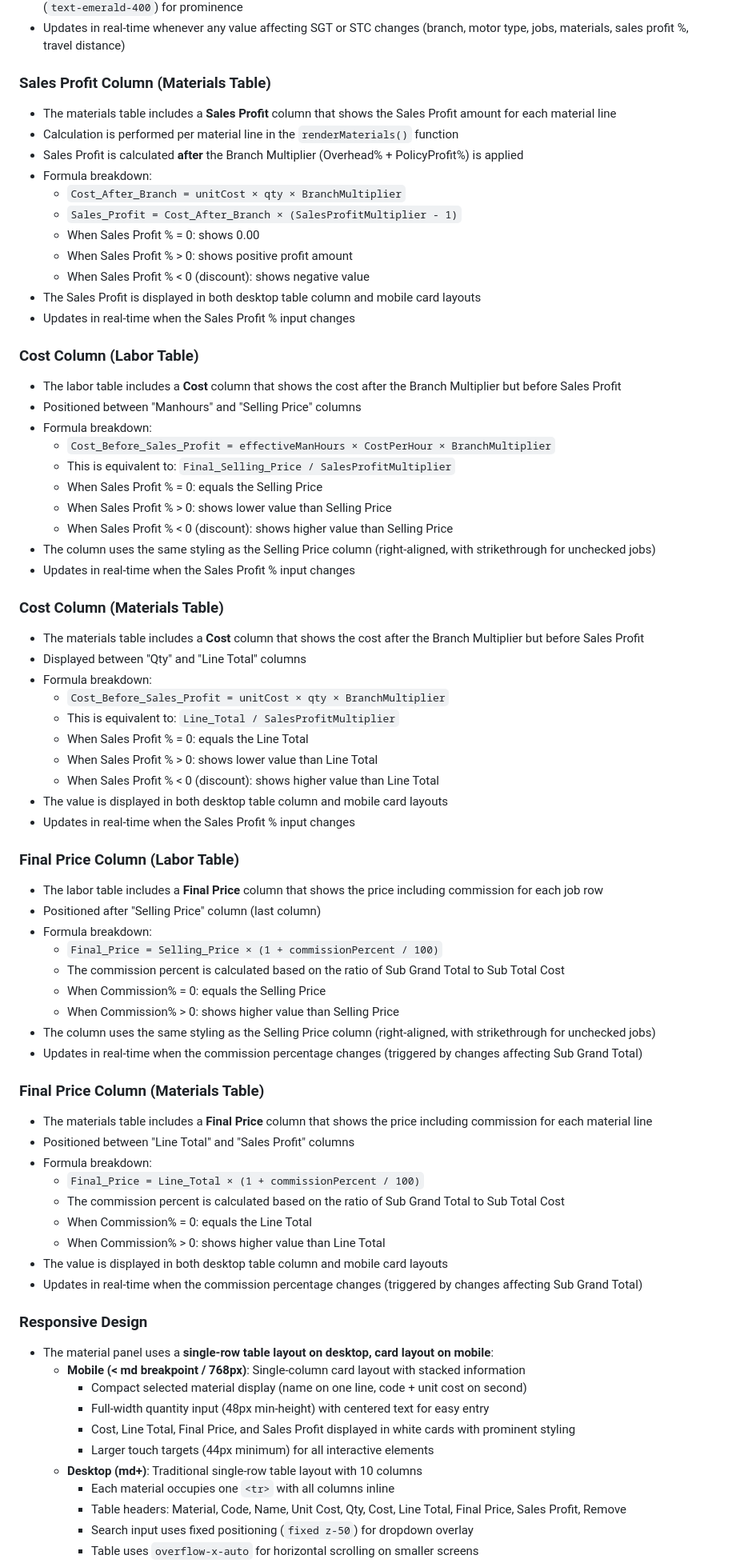
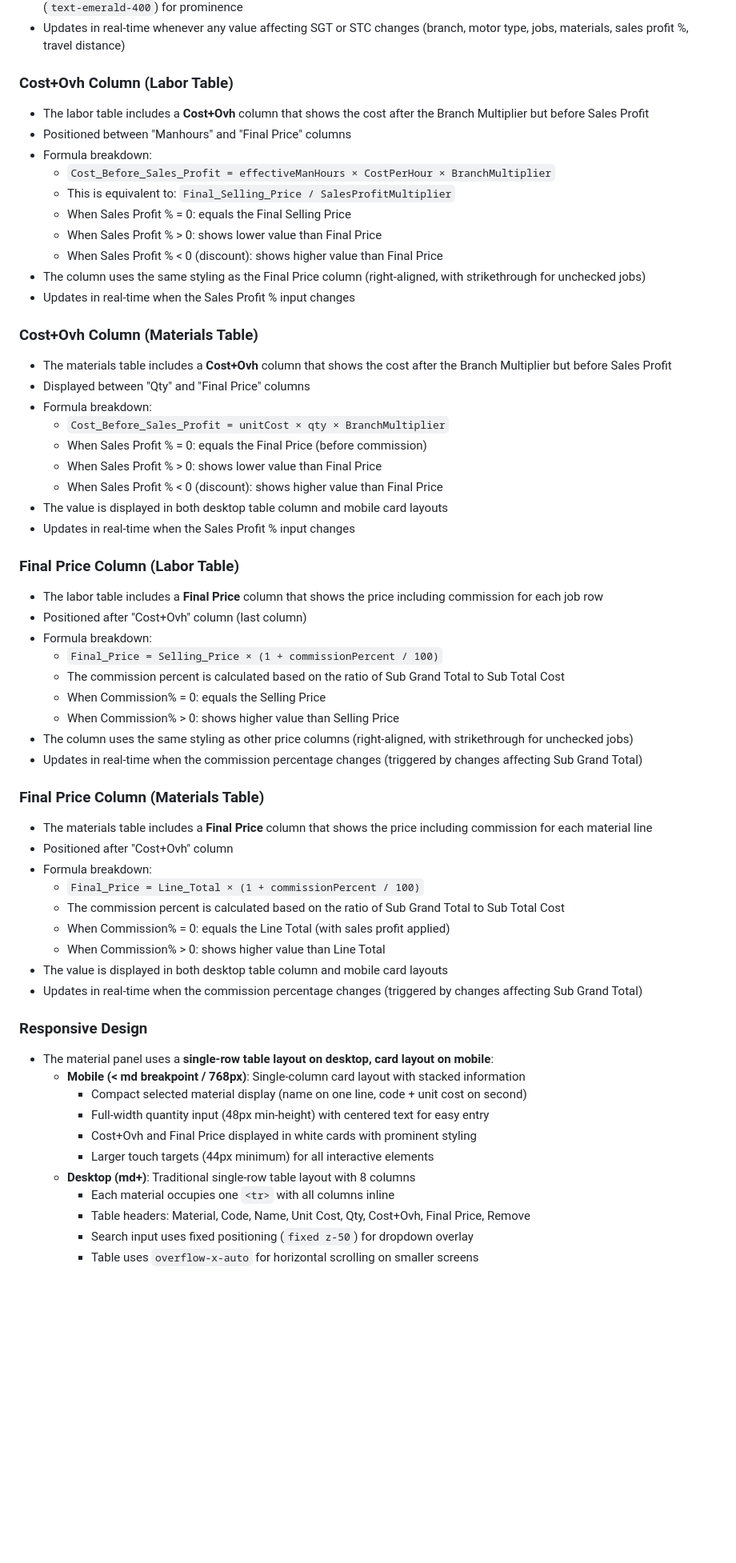
Before and after one commit to usvt-mis/price-list, a Markdown page: CLAUDE.md, the part around one of its changes. Shown at 80% size. Rendered like a GitHub page; blank space fills up the shorter version.

Commit message:
docs: update CLAUDE.md for simplified table columns
- Update labor table: Cost → Cost+Ovh, removed Selling Price
- Update materials table: Cost → Cost+Ovh, removed Line Total and Sales Profit
- Update column counts: labor (5 columns), materials (8 columns)
- Remove Sales Profit Column section (no longer applicable)

🤖 Generated with [Claude Code](https://claude.com/claude-code)

Co-Authored-By: Claude <noreply@anthropic.com>

```diff
--- a/CLAUDE.md
+++ b/CLAUDE.md
@@ -253,61 +253,47 @@ Each HTTP function file:
 - Commission elements are visually separated with a border (`border-t border-slate-700`) and styled with emerald color (`text-emerald-400`) for prominence
 - Updates in real-time whenever any value affecting SGT or STC changes (branch, motor type, jobs, materials, sales profit %, travel distance)
 
-### Sales Profit Column (Materials Table)
-- The materials table includes a **Sales Profit** column that shows the Sales Profit amount for each material line
-- Calculation is performed per material line in the `renderMaterials()` function
-- Sales Profit is calculated **after** the Branch Multiplier (Overhead% + PolicyProfit%) is applied
-- Formula breakdown:
-  - `Cost_After_Branch = unitCost × qty × BranchMultiplier`
-  - `Sales_Profit = Cost_After_Branch × (SalesProfitMultiplier - 1)`
-  - When Sales Profit % = 0: shows 0.00
-  - When Sales Profit % > 0: shows positive profit amount
-  - When Sales Profit % < 0 (discount): shows negative value
-- The Sales Profit is displayed in both desktop table column and mobile card layouts
-- Updates in real-time when the Sales Profit % input changes
-
-### Cost Column (Labor Table)
-- The labor table includes a **Cost** column that shows the cost after the Branch Multiplier but before Sales Profit
-- Positioned between "Manhours" and "Selling Price" columns
+### Cost+Ovh Column (Labor Table)
+- The labor table includes a **Cost+Ovh** column that shows the cost after the Branch Multiplier but before Sales Profit
+- Positioned between "Manhours" and "Final Price" columns
 - Formula breakdown:
   - `Cost_Before_Sales_Profit = effectiveManHours × CostPerHour × BranchMultiplier`
   - This is equivalent to: `Final_Selling_Price / SalesProfitMultiplier`
-  - When Sales Profit % = 0: equals the Selling Price
-  - When Sales Profit % > 0: shows lower value than Selling Price
-  - When Sales Profit % < 0 (discount): shows higher value than Selling Price
-- The column uses the same styling as the Selling Price column (right-aligned, with strikethrough for unchecked jobs)
+  - When Sales Profit % = 0: equals the Final Selling Price
+  - When Sales Profit % > 0: shows lower value than Final Price
+  - When Sales Profit % < 0 (discount): shows higher value than Final Price
+- The column uses the same styling as the Final Price column (right-aligned, with strikethrough for unchecked jobs)
 - Updates in real-time when the Sales Profit % input changes
 
-### Cost Column (Materials Table)
-- The materials table includes a **Cost** column that shows the cost after the Branch Multiplier but before Sales Profit
-- Displayed between "Qty" and "Line Total" columns
+### Cost+Ovh Column (Materials Table)
+- The materials table includes a **Cost+Ovh** column that shows the cost after the Branch Multiplier but before Sales Profit
+- Displayed between "Qty" and "Final Price" columns
 - Formula breakdown:
   - `Cost_Before_Sales_Profit = unitCost × qty × BranchMultiplier`
-  - This is equivalent to: `Line_Total / SalesProfitMultiplier`
-  - When Sales Profit % = 0: equals the Line Total
-  - When Sales Profit % > 0: shows lower value than Line Total
-  - When Sales Profit % < 0 (discount): shows higher value than Line Total
+  - When Sales Profit % = 0: equals the Final Price (before commission)
+  - When Sales Profit % > 0: shows lower value than Final Price
+  - When Sales Profit % < 0 (discount): shows higher value than Final Price
 - The value is displayed in both desktop table column and mobile card layouts
 - Updates in real-time when the Sales Profit % input changes
 
 ### Final Price Column (Labor Table)
 - The labor table includes a **Final Price** column that shows the price including commission for each job row
-- Positioned after "Selling Price" column (last column)
+- Positioned after "Cost+Ovh" column (last column)
 - Formula breakdown:
   - `Final_Price = Selling_Price × (1 + commissionPercent / 100)`
   - The commission percent is calculated based on the ratio of Sub Grand Total to Sub Total Cost
   - When Commission% = 0: equals the Selling Price
   - When Commission% > 0: shows higher value than Selling Price
-- The column uses the same styling as the Selling Price column (right-aligned, with strikethrough for unchecked jobs)
+- The column uses the same styling as other price columns (right-aligned, with strikethrough for unchecked jobs)
 - Updates in real-time when the commission percentage changes (triggered by changes affecting Sub Grand Total)
 
 ### Final Price Column (Materials Table)
 - The materials table includes a **Final Price** column that shows the price including commission for each material line
-- Positioned between "Line Total" and "Sales Profit" columns
+- Positioned after "Cost+Ovh" column
 - Formula breakdown:
   - `Final_Price = Line_Total × (1 + commissionPercent / 100)`
   - The commission percent is calculated based on the ratio of Sub Grand Total to Sub Total Cost
-  - When Commission% = 0: equals the Line Total
+  - When Commission% = 0: equals the Line Total (with sales profit applied)
   - When Commission% > 0: shows higher value than Line Total
 - The value is displayed in both desktop table column and mobile card layouts
 - Updates in real-time when the commission percentage changes (triggered by changes affecting Sub Grand Total)
@@ -317,10 +303,10 @@ Each HTTP function file:
   - **Mobile (< md breakpoint / 768px)**: Single-column card layout with stacked information
     - Compact selected material display (name on one line, code + unit cost on second)
     - Full-width quantity input (48px min-height) with centered text for easy entry
-    - Cost, Line Total, Final Price, and Sales Profit displayed in white cards with prominent styling
+    - Cost+Ovh and Final Price displayed in white cards with prominent styling
     - Larger touch targets (44px minimum) for all interactive elements
-  - **Desktop (md+)**: Traditional single-row table layout with 10 columns
+  - **Desktop (md+)**: Traditional single-row table layout with 8 columns
     - Each material occupies one `<tr>` with all columns inline
-    - Table headers: Material, Code, Name, Unit Cost, Qty, Cost, Line Total, Final Price, Sales Profit, Remove
+    - Table headers: Material, Code, Name, Unit Cost, Qty, Cost+Ovh, Final Price, Remove
     - Search input uses fixed positioning (`fixed z-50`) for dropdown overlay
     - Table uses `overflow-x-auto` for horizontal scrolling on smaller screens
```
Also changed, not shown: other parts of CLAUDE.md (+6 -6 lines).
